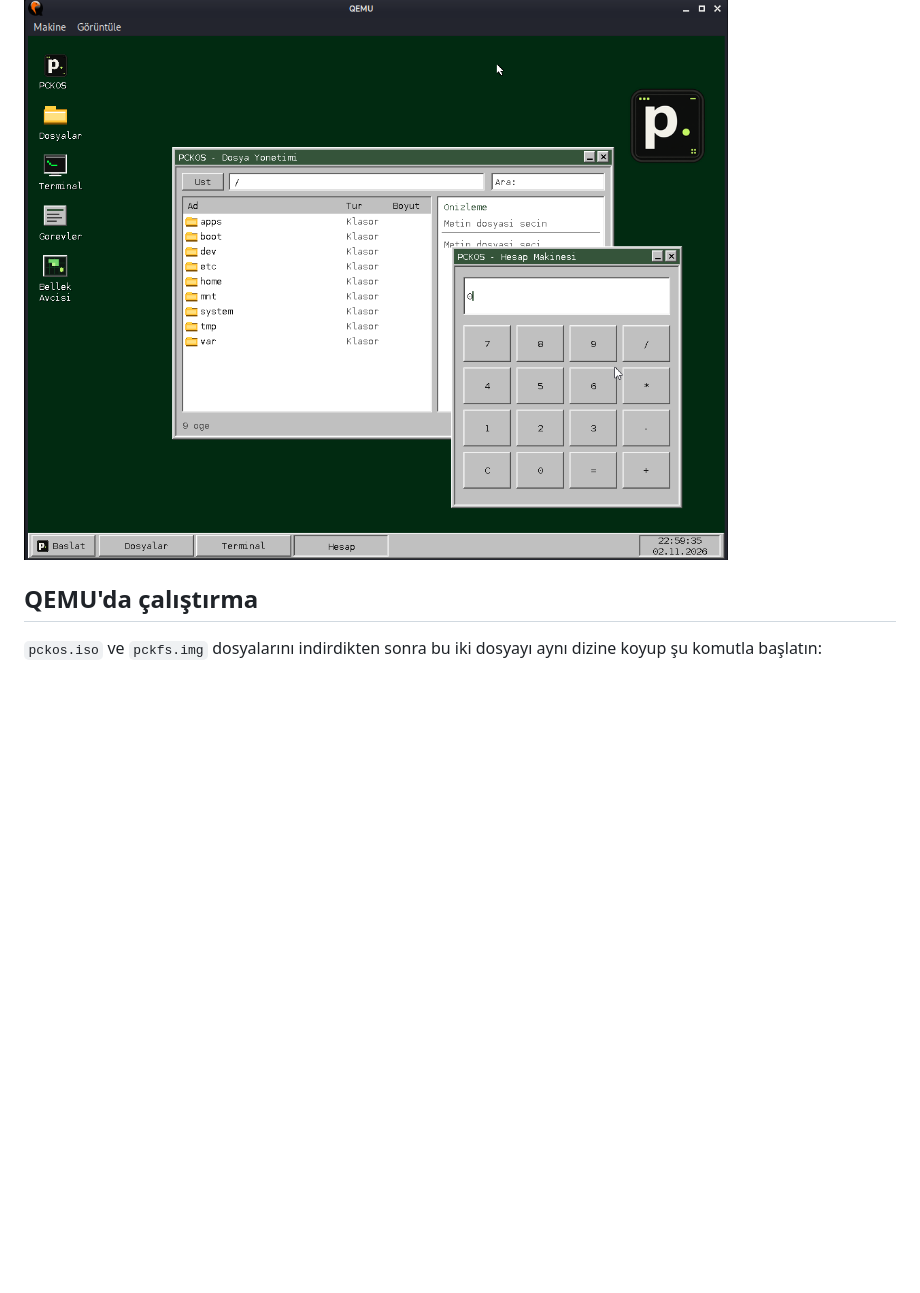
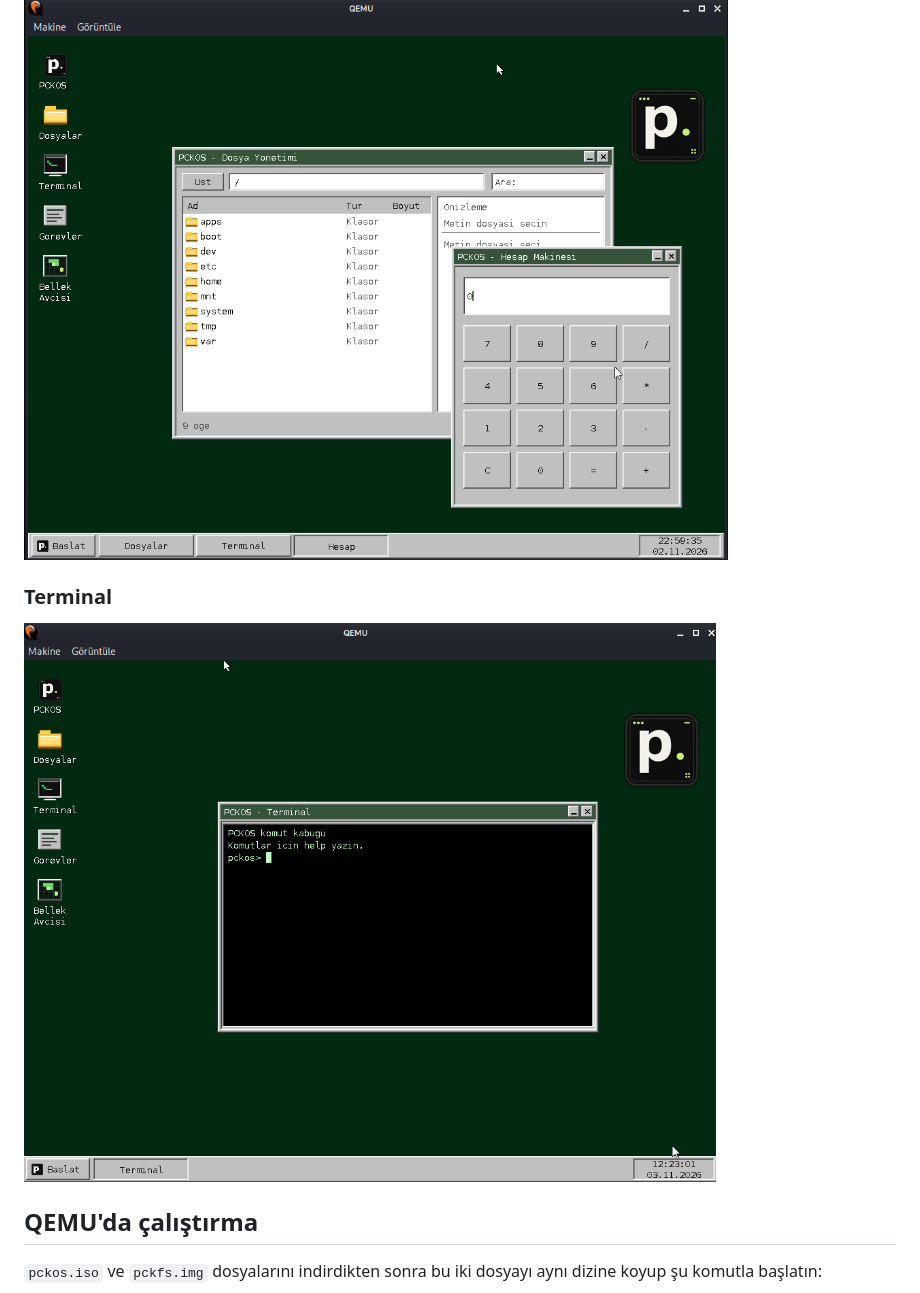
Before and after one commit to alipicakcii/pckos, a Markdown page: README.md, the part around the change. Rendered like a GitHub page; pictures changed too: assets/screenshots/qemu-terminal-start.png (added); blank space fills up the shorter version.

```diff
--- a/README.md
+++ b/README.md
@@ -49,6 +49,10 @@ Başka bir lisans bildirimi bulunmayan PCKOS kodu GNU Genel Kamu Lisansı'nın 3
 ### Dosya Yöneticisi ve Hesap Makinesi
 
 ![PCKOS masaüstünde Dosya Yöneticisi ve Hesap Makinesi pencereleri](assets/screenshots/qemu-file-manager.png)
+
+### Terminal
+
+![PCKOS masaüstünde açık Terminal](assets/screenshots/qemu-terminal-start.png)
 
 ## QEMU'da çalıştırma
 
```
Also changed, not shown: README.en.md (+4 -0 lines).
